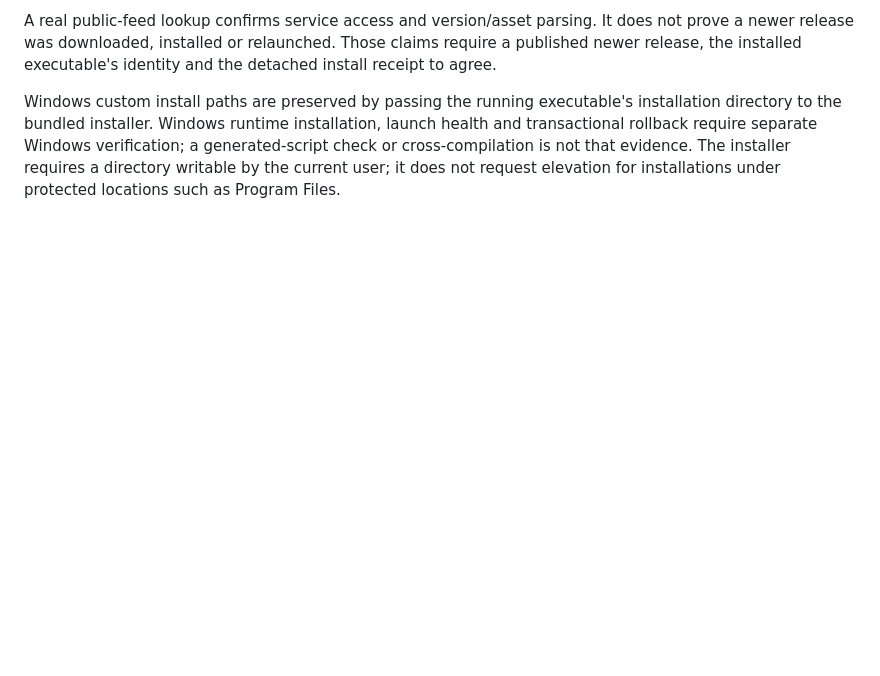
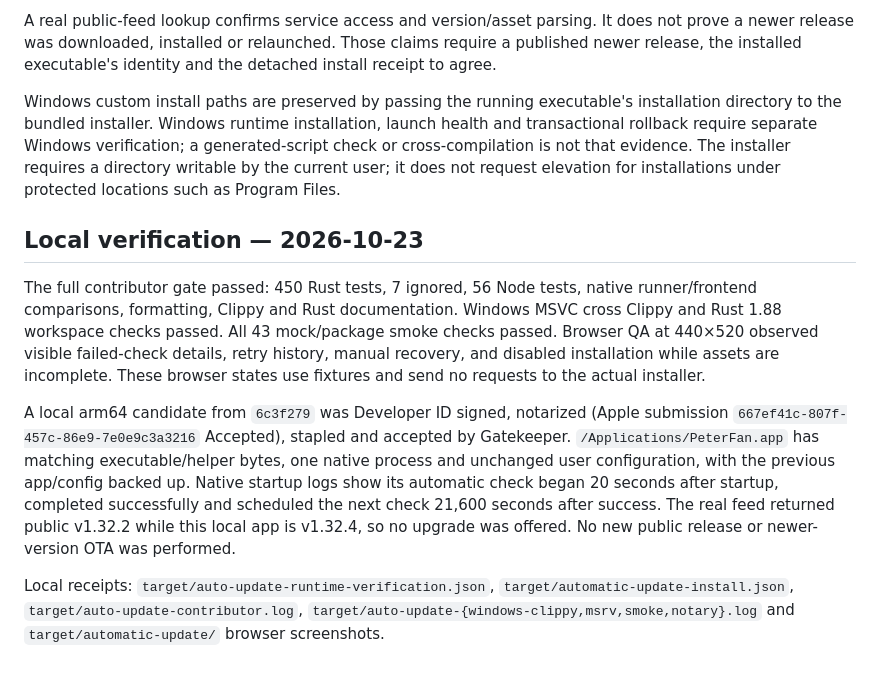
Before and after one commit to uulab-official/peterfan, a Markdown page: docs/AUTOMATIC_UPDATES.md, the part around the change. Drawn GitHub-style; blank space fills up the shorter version.

Commit message:
Record installed automatic update verification

```diff
--- a/docs/AUTOMATIC_UPDATES.md
+++ b/docs/AUTOMATIC_UPDATES.md
@@ -56,3 +56,26 @@ launch health and transactional rollback require separate Windows verification;
 a generated-script check or cross-compilation is not that evidence.
 The installer requires a directory writable by the current user; it does not
 request elevation for installations under protected locations such as Program Files.
+
+## Local verification — 2026-10-23
+
+The full contributor gate passed: 450 Rust tests, 7 ignored, 56 Node tests, native
+runner/frontend comparisons, formatting, Clippy and Rust documentation. Windows
+MSVC cross Clippy and Rust 1.88 workspace checks passed. All 43 mock/package smoke
+checks passed. Browser QA at 440×520 observed visible failed-check details, retry
+history, manual recovery, and disabled installation while assets are incomplete.
+These browser states use fixtures and send no requests to the actual installer.
+
+A local arm64 candidate from `6c3f279` was Developer ID signed, notarized (Apple
+submission `667ef41c-807f-457c-86e9-7e0e9c3a3216` Accepted), stapled and accepted by
+Gatekeeper. `/Applications/PeterFan.app` has matching executable/helper bytes,
+one native process and unchanged user configuration, with the previous app/config
+backed up. Native startup logs show its automatic check began 20 seconds after
+startup, completed successfully and scheduled the next check 21,600 seconds after
+success. The real feed returned public v1.32.2 while this local app is v1.32.4, so
+no upgrade was offered. No new public release or newer-version OTA was performed.
+
+Local receipts: `target/auto-update-runtime-verification.json`,
+`target/automatic-update-install.json`, `target/auto-update-contributor.log`,
+`target/auto-update-{windows-clippy,msrv,smoke,notary}.log` and
+`target/automatic-update/` browser screenshots.
```
Also changed, not shown: docs/PRODUCTION_CHECKLIST.md (+5 -1 lines).
